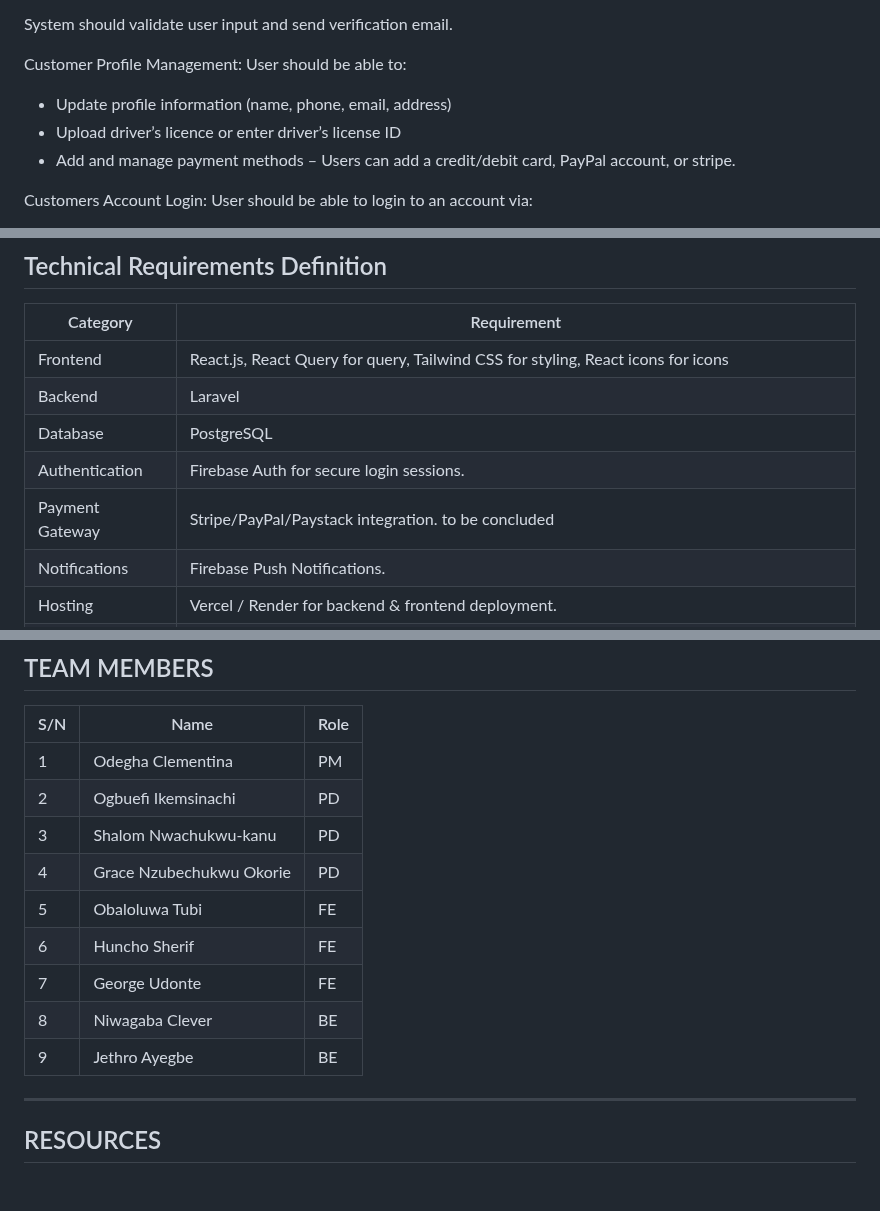
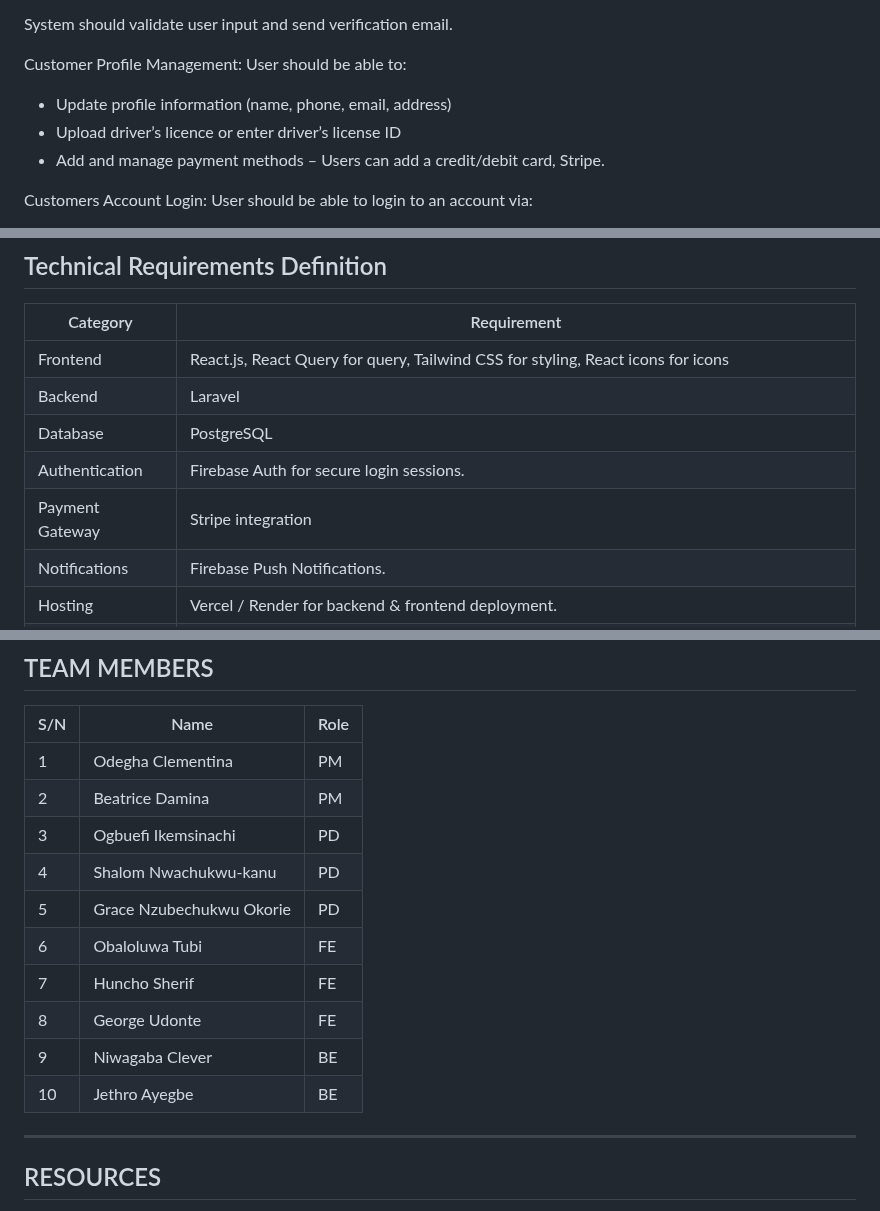
Before and after one commit to team-notion/team-notion, a Markdown page: README.md, 3 parts joined by grey strips. GitHub-like rendering; blank space fills up the shorter version.

Commit message:
Update README .md
Added Beatrice Damina to the team members and updated the payment gateway to stripe

```diff
--- a/README.md
+++ b/README.md
@@ -124,7 +124,7 @@ System should validate user input and send verification email.
 Customer Profile Management: User should be able to:
 - Update profile information (name, phone, email, address)
 - Upload driver’s licence or enter driver’s license ID
-- Add and manage payment methods – Users can add a credit/debit card, PayPal account, or stripe.
+- Add and manage payment methods – Users can add a credit/debit card, Stripe.
 
 Customers Account Login: User should be able to login to an account via:
 - Email
@@ -260,7 +260,7 @@ If an account holder reserves the same car while it’s soft-reserved by a guest
 | Backend         | Laravel |
 | Database        | PostgreSQL |
 | Authentication  | Firebase Auth for secure login sessions. |
-| Payment Gateway | Stripe/PayPal/Paystack integration. to be concluded |
+| Payment Gateway | Stripe integration |
 | Notifications   | Firebase Push Notifications. |
 | Hosting         | Vercel / Render for backend & frontend deployment. |
 | Security        | HTTPS for all communications; encrypted storage for sensitive data (driver’s license, payment methods). |
@@ -281,14 +281,16 @@ This PRD outlines NotionRides streamlined car rental platform tailored to a sing
 | S/N | Name                      | Role |
 |-----|---------------------------|------|
 | 1   | Odegha Clementina         | PM   |
-| 2   | Ogbuefi Ikemsinachi       | PD   |
-| 3   | Shalom Nwachukwu-kanu     | PD   |
-| 4   | Grace Nzubechukwu Okorie  | PD   |
-| 5   | Obaloluwa Tubi            | FE   |
-| 6   | Huncho Sherif             | FE   |
-| 7   | George Udonte             | FE   |
-| 8   | Niwagaba Clever           | BE   |
-| 9   | Jethro Ayegbe             | BE   |
+| 2   | Beatrice Damina           | PM   |
+| 3   | Ogbuefi Ikemsinachi       | PD   |
+| 4   | Shalom Nwachukwu-kanu     | PD   |
+| 5   | Grace Nzubechukwu Okorie  | PD   |
+| 6   | Obaloluwa Tubi            | FE   |
+| 7   | Huncho Sherif             | FE   |
+| 8   | George Udonte             | FE   |
+| 9   | Niwagaba Clever           | BE   |
+| 10   | Jethro Ayegbe            | BE   |
+
 
 ---
 
```
